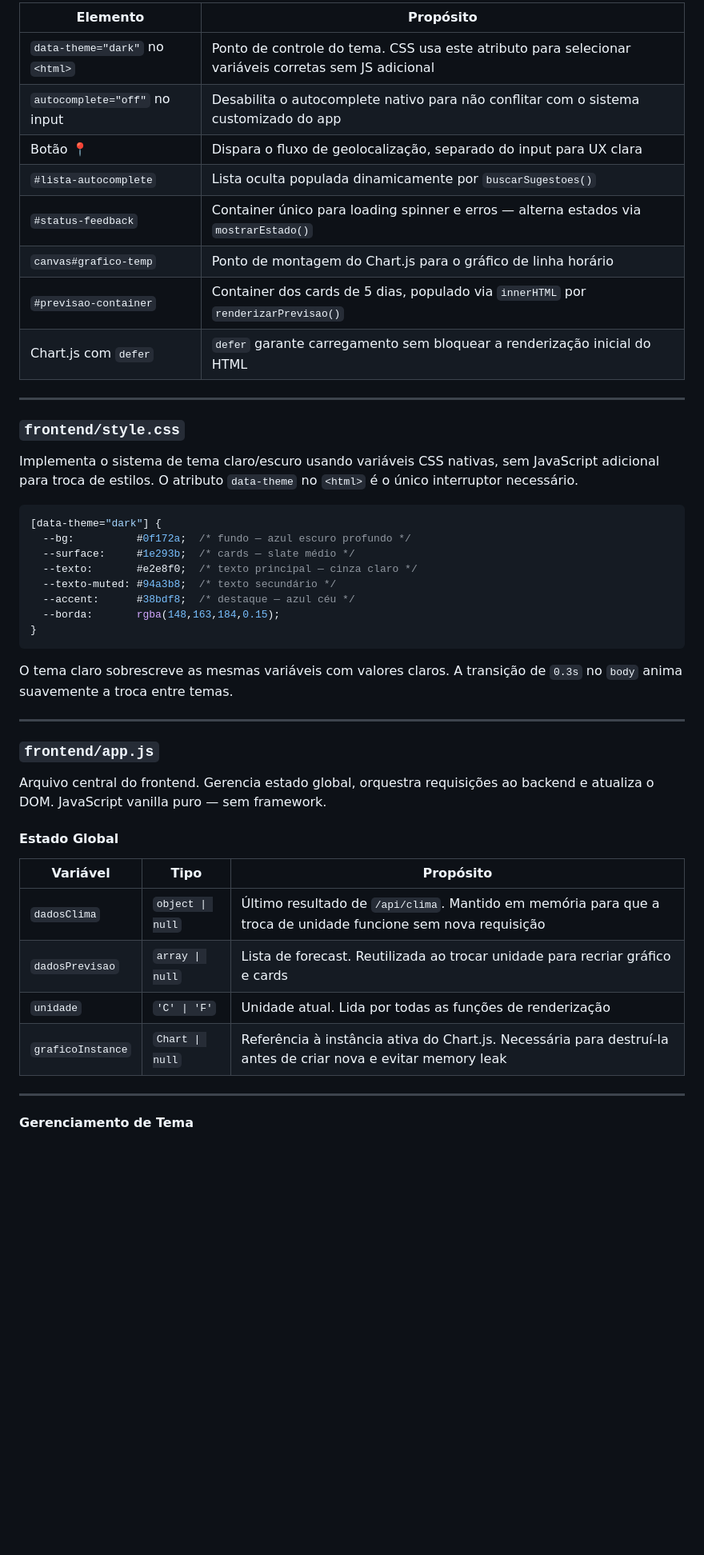
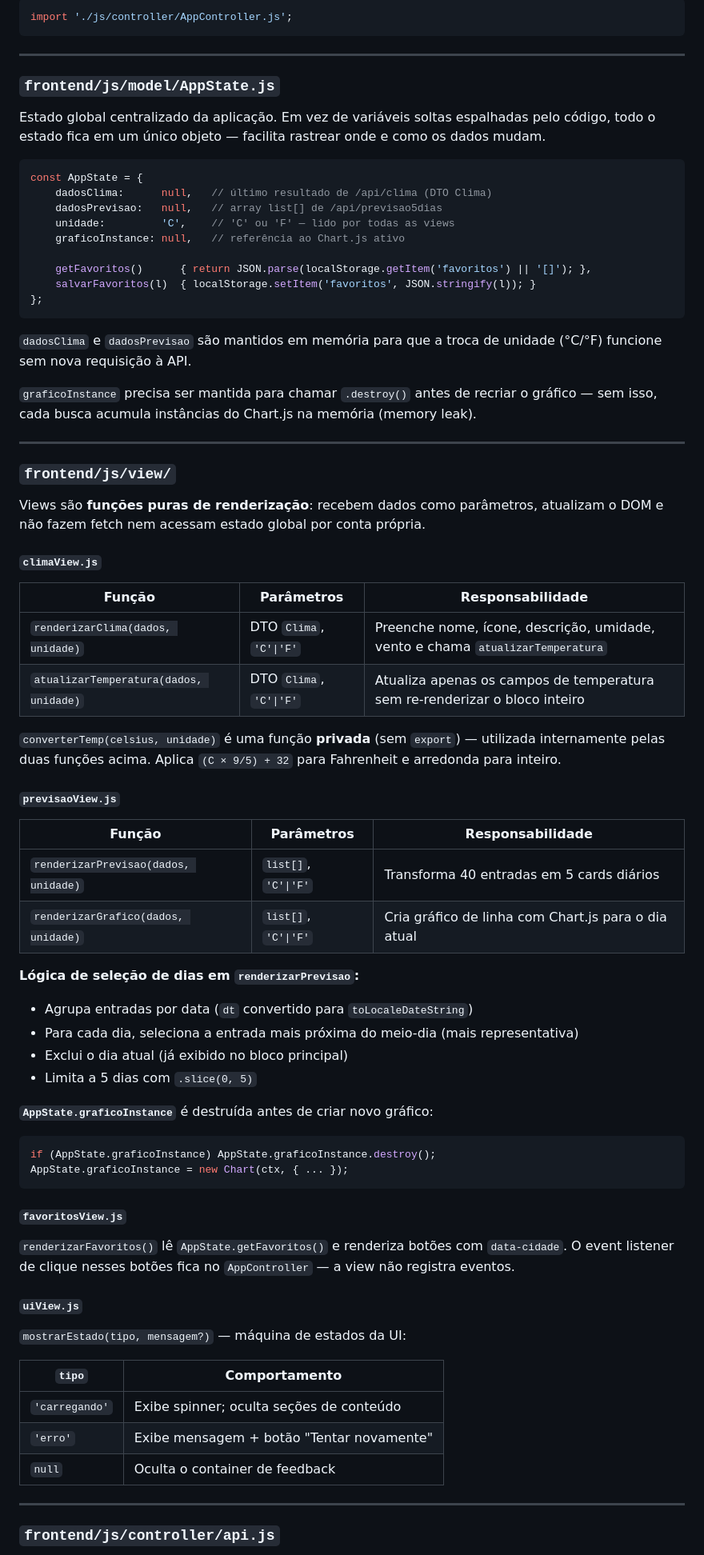
Before and after one commit to SamuelDeMarco-Dev/SitedePrevisaodoTempo, a Markdown page: README.md, the part around one of its changes. Shown at 80% size. Rendered like a GitHub page; blank space fills up the shorter version.

````diff
--- a/README.md
+++ b/README.md
@@ -216,50 +299,79 @@ Define a estrutura semântica da aplicação. Seções de conteúdo dinâmico s
 
-| Elemento | Propósito |
-|---|---|
-| `data-theme="dark"` no `<html>` | Ponto de controle do tema. CSS usa este atributo para selecionar variáveis corretas sem JS adicional |
-| `autocomplete="off"` no input | Desabilita o autocomplete nativo para não conflitar com o sistema customizado do app |
-| Botão 📍 | Dispara o fluxo de geolocalização, separado do input para UX clara |
-| `#lista-autocomplete` | Lista oculta populada dinamicamente por `buscarSugestoes()` |
-| `#status-feedback` | Container único para loading spinner e erros — alterna estados via `mostrarEstado()` |
-| `canvas#grafico-temp` | Ponto de montagem do Chart.js para o gráfico de linha horário |
-| `#previsao-container` | Container dos cards de 5 dias, populado via `innerHTML` por `renderizarPrevisao()` |
-| Chart.js com `defer` | `defer` garante carregamento sem bloquear a renderização inicial do HTML |
+```js
+import './js/controller/AppController.js';
+```
 
 ---
 
-### `frontend/style.css`
+### `frontend/js/model/AppState.js`
 
-Implementa o sistema de tema claro/escuro usando variáveis CSS nativas, sem JavaScript adicional para troca de estilos. O atributo `data-theme` no `<html>` é o único interruptor necessário.
+Estado global centralizado da aplicação. Em vez de variáveis soltas espalhadas pelo código, todo o estado fica em um único objeto — facilita rastrear onde e como os dados mudam.
 
-```css
-[data-theme="dark"] {
-  --bg:          #0f172a;  /* fundo — azul escuro profundo */
-  --surface:     #1e293b;  /* cards — slate médio */
-  --texto:       #e2e8f0;  /* texto principal — cinza claro */
-  --texto-muted: #94a3b8;  /* texto secundário */
-  --accent:      #38bdf8;  /* destaque — azul céu */
-  --borda:       rgba(148,163,184,0.15);
-}
+```js
+const AppState = {
+    dadosClima:      null,   // último resultado de /api/clima (DTO Clima)
+    dadosPrevisao:   null,   // array list[] de /api/previsao5dias
+    unidade:         'C',    // 'C' ou 'F' — lido por todas as views
+    graficoInstance: null,   // referência ao Chart.js ativo
+
+    getFavoritos()      { return JSON.parse(localStorage.getItem('favoritos') || '[]'); },
+    salvarFavoritos(l)  { localStorage.setItem('favoritos', JSON.stringify(l)); }
+};
 ```
 
-O tema claro sobrescreve as mesmas variáveis com valores claros. A transição de `0.3s` no `body` anima suavemente a troca entre temas.
+`dadosClima` e `dadosPrevisao` são mantidos em memória para que a troca de unidade (°C/°F) funcione sem nova requisição à API.
+
+`graficoInstance` precisa ser mantida para chamar `.destroy()` antes de recriar o gráfico — sem isso, cada busca acumula instâncias do Chart.js na memória (memory leak).
 
 ---
 
-### `frontend/app.js`
+### `frontend/js/view/`
 
-Arquivo central do frontend. Gerencia estado global, orquestra requisições ao backend e atualiza o DOM. JavaScript vanilla puro — sem framework.
+Views são **funções puras de renderização**: recebem dados como parâmetros, atualizam o DOM e não fazem fetch nem acessam estado global por conta própria.
 
-#### Estado Global
+#### `climaView.js`
 
-| Variável | Tipo | Propósito |
+| Função | Parâmetros | Responsabilidade |
 |---|---|---|
-| `dadosClima` | `object \| null` | Último resultado de `/api/clima`. Mantido em memória para que a troca de unidade funcione sem nova requisição |
-| `dadosPrevisao` | `array \| null` | Lista de forecast. Reutilizada ao trocar unidade para recriar gráfico e cards |
-| `unidade` | `'C' \| 'F'` | Unidade atual. Lida por todas as funções de renderização |
-| `graficoInstance` | `Chart \| null` | Referência à instância ativa do Chart.js. Necessária para destruí-la antes de criar nova e evitar memory leak |
+| `renderizarClima(dados, unidade)` | DTO `Clima`, `'C'\|'F'` | Preenche nome, ícone, descrição, umidade, vento e chama `atualizarTemperatura` |
+| `atualizarTemperatura(dados, unidade)` | DTO `Clima`, `'C'\|'F'` | Atualiza apenas os campos de temperatura sem re-renderizar o bloco inteiro |
+
+`converterTemp(celsius, unidade)` é uma função **privada** (sem `export`) — utilizada internamente pelas duas funções acima. Aplica `(C × 9/5) + 32` para Fahrenheit e arredonda para inteiro.
+
+#### `previsaoView.js`
+
+| Função | Parâmetros | Responsabilidade |
+|---|---|---|
+| `renderizarPrevisao(dados, unidade)` | `list[]`, `'C'\|'F'` | Transforma 40 entradas em 5 cards diários |
+| `renderizarGrafico(dados, unidade)` | `list[]`, `'C'\|'F'` | Cria gráfico de linha com Chart.js para o dia atual |
+
+**Lógica de seleção de dias em `renderizarPrevisao`:**
+- Agrupa entradas por data (`dt` convertido para `toLocaleDateString`)
+- Para cada dia, seleciona a entrada mais próxima do meio-dia (mais representativa)
+- Exclui o dia atual (já exibido no bloco principal)
+- Limita a 5 dias com `.slice(0, 5)`
+
+**`AppState.graficoInstance`** é destruída antes de criar novo gráfico:
+```js
+if (AppState.graficoInstance) AppState.graficoInstance.destroy();
+AppState.graficoInstance = new Chart(ctx, { ... });
+```
+
+#### `favoritosView.js`
+
+`renderizarFavoritos()` lê `AppState.getFavoritos()` e renderiza botões com `data-cidade`. O event listener de clique nesses botões fica no `AppController` — a view não registra eventos.
+
+#### `uiView.js`
+
+`mostrarEstado(tipo, mensagem?)` — máquina de estados da UI:
+
+| `tipo` | Comportamento |
+|---|---|
+| `'carregando'` | Exibe spinner; oculta seções de conteúdo |
+| `'erro'` | Exibe mensagem + botão "Tentar novamente" |
+| `null` | Oculta o container de feedback |
 
 ---
 
-#### Gerenciamento de Tema
+### `frontend/js/controller/api.js`
 
````
Also changed, not shown: other parts of README.md (+217 -231 lines).
